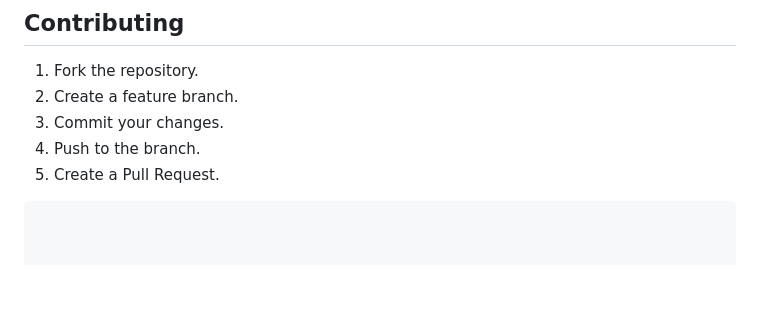
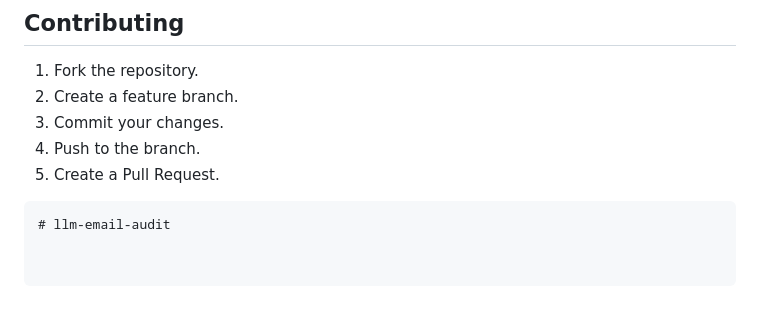
Before and after one commit to syedamaann/audit-report, a Markdown page: README.md, the part around the change. GitHub-like rendering; blank space fills up the shorter version.

````diff
--- a/README.md
+++ b/README.md
@@ -141,3 +141,4 @@ The pipeline includes comprehensive error handling:
 4.  Push to the branch.
 5.  Create a Pull Request.
 ```
+# llm-email-audit
````
